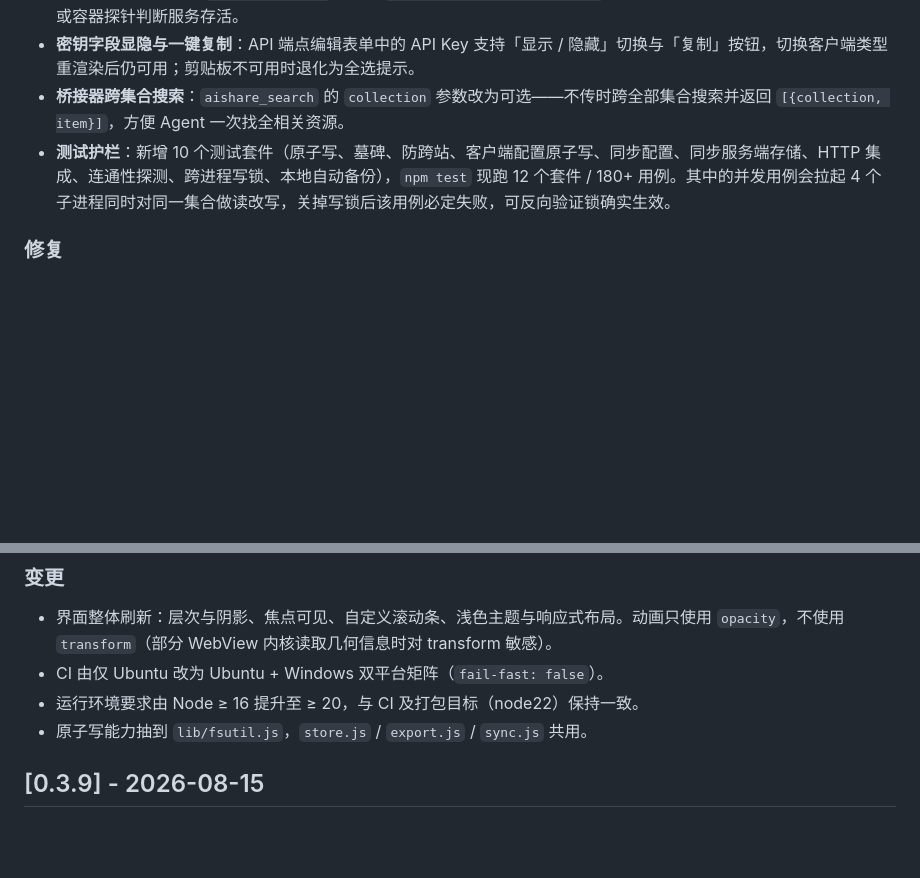
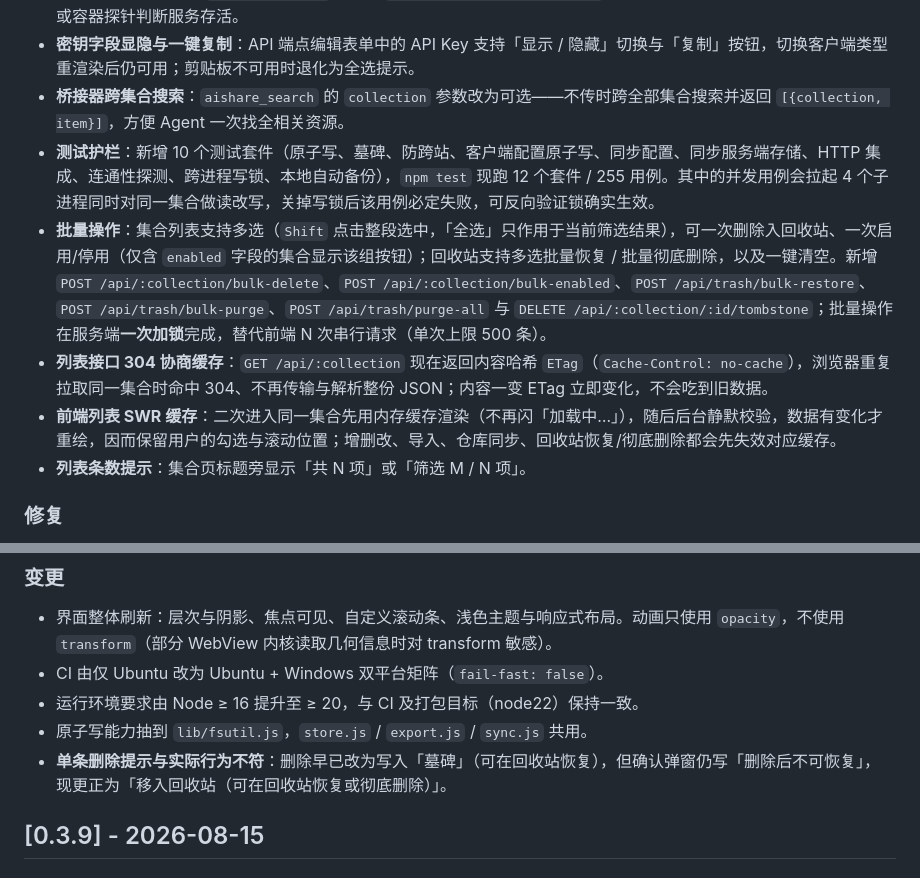
Before and after one commit to cpufreestyle/ai-share, a Markdown page: CHANGELOG.md, 2 parts joined by grey strips. GitHub-like rendering; blank space fills up the shorter version.

```diff
--- a/CHANGELOG.md
+++ b/CHANGELOG.md
@@ -19,7 +19,11 @@
 - **健康检查端点**：新增 `GET /api/health`，返回 `{ok, name, version, uptime}`，无副作用，供 MCP 桥接器、守护脚本或容器探针判断服务存活。
 - **密钥字段显隐与一键复制**：API 端点编辑表单中的 API Key 支持「显示 / 隐藏」切换与「复制」按钮，切换客户端类型重渲染后仍可用；剪贴板不可用时退化为全选提示。
 - **桥接器跨集合搜索**：`aishare_search` 的 `collection` 参数改为可选——不传时跨全部集合搜索并返回 `[{collection, item}]`，方便 Agent 一次找全相关资源。
-- **测试护栏**：新增 10 个测试套件（原子写、墓碑、防跨站、客户端配置原子写、同步配置、同步服务端存储、HTTP 集成、连通性探测、跨进程写锁、本地自动备份），`npm test` 现跑 12 个套件 / 180+ 用例。其中的并发用例会拉起 4 个子进程同时对同一集合做读改写，关掉写锁后该用例必定失败，可反向验证锁确实生效。
+- **测试护栏**：新增 10 个测试套件（原子写、墓碑、防跨站、客户端配置原子写、同步配置、同步服务端存储、HTTP 集成、连通性探测、跨进程写锁、本地自动备份），`npm test` 现跑 12 个套件 / 255 用例。其中的并发用例会拉起 4 个子进程同时对同一集合做读改写，关掉写锁后该用例必定失败，可反向验证锁确实生效。
+- **批量操作**：集合列表支持多选（`Shift` 点击整段选中，「全选」只作用于当前筛选结果），可一次删除入回收站、一次启用/停用（仅含 `enabled` 字段的集合显示该组按钮）；回收站支持多选批量恢复 / 批量彻底删除，以及一键清空。新增 `POST /api/:collection/bulk-delete`、`POST /api/:collection/bulk-enabled`、`POST /api/trash/bulk-restore`、`POST /api/trash/bulk-purge`、`POST /api/trash/purge-all` 与 `DELETE /api/:collection/:id/tombstone`；批量操作在服务端**一次加锁**完成，替代前端 N 次串行请求（单次上限 500 条）。
+- **列表接口 304 协商缓存**：`GET /api/:collection` 现在返回内容哈希 `ETag`（`Cache-Control: no-cache`），浏览器重复拉取同一集合时命中 304、不再传输与解析整份 JSON；内容一变 ETag 立即变化，不会吃到旧数据。
+- **前端列表 SWR 缓存**：二次进入同一集合先用内存缓存渲染（不再闪「加载中…」），随后后台静默校验，数据有变化才重绘，因而保留用户的勾选与滚动位置；增删改、导入、仓库同步、回收站恢复/彻底删除都会先失效对应缓存。
+- **列表条数提示**：集合页标题旁显示「共 N 项」或「筛选 M / N 项」。
 
 ### 修复
 
@@ -43,6 +47,8 @@
 - CI 由仅 Ubuntu 改为 Ubuntu + Windows 双平台矩阵（`fail-fast: false`）。
 - 运行环境要求由 Node ≥ 16 提升至 ≥ 20，与 CI 及打包目标（node22）保持一致。
 - 原子写能力抽到 `lib/fsutil.js`，`store.js` / `export.js` / `sync.js` 共用。
+- **单条删除提示与实际行为不符**：删除早已改为写入「墓碑」（可在回收站恢复），但确认弹窗仍写「删除后不可恢复」，现更正为「移入回收站（可在回收站恢复或彻底删除）」。
+
 ## [0.3.9] - 2026-08-15
 
 ### 修复
```
Also changed, not shown: README.md (+10 -2 lines).
